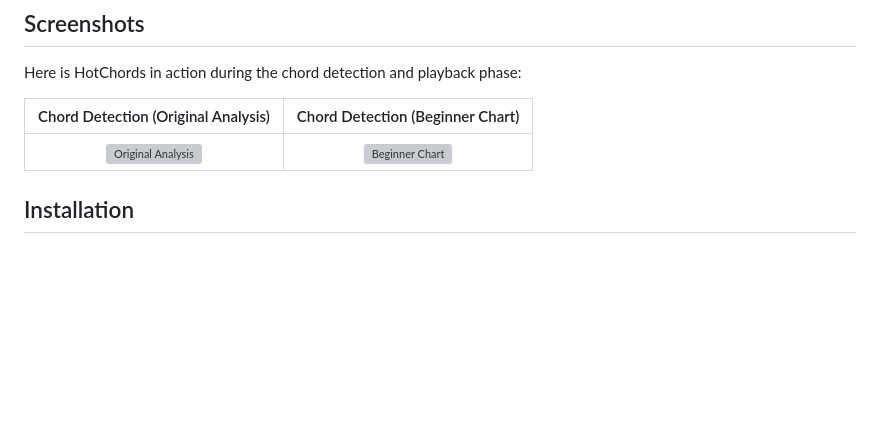
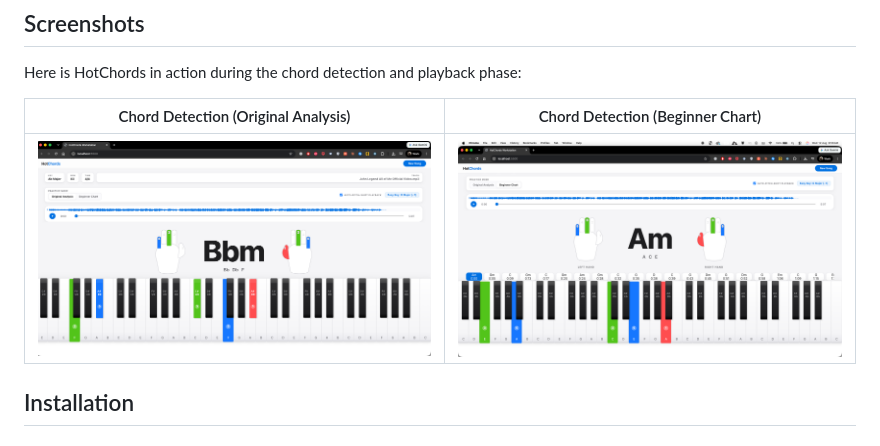
Before and after one commit to itshotfix/HotChords, a Markdown page: README.md, the part around the change. Rendered like a GitHub page; blank space fills up the shorter version; grey boxes are pictures that could not be loaded.

Commit message:
Fix README image links to point to uploaded screenshots

```diff
--- a/README.md
+++ b/README.md
@@ -145,7 +145,7 @@ Here is HotChords in action during the chord detection and playback phase:
 
 | Chord Detection (Original Analysis) | Chord Detection (Beginner Chart) |
 |:---:|:---:|
-| ![Original Analysis](docs/screenshots/original_analysis.png) | ![Beginner Chart](docs/screenshots/beginner_chart.png) |
+| ![Original Analysis](docs/screenshots/HotChords1.png) | ![Beginner Chart](docs/screenshots/HotChords2.png) |
 
 ## Installation
 
```
